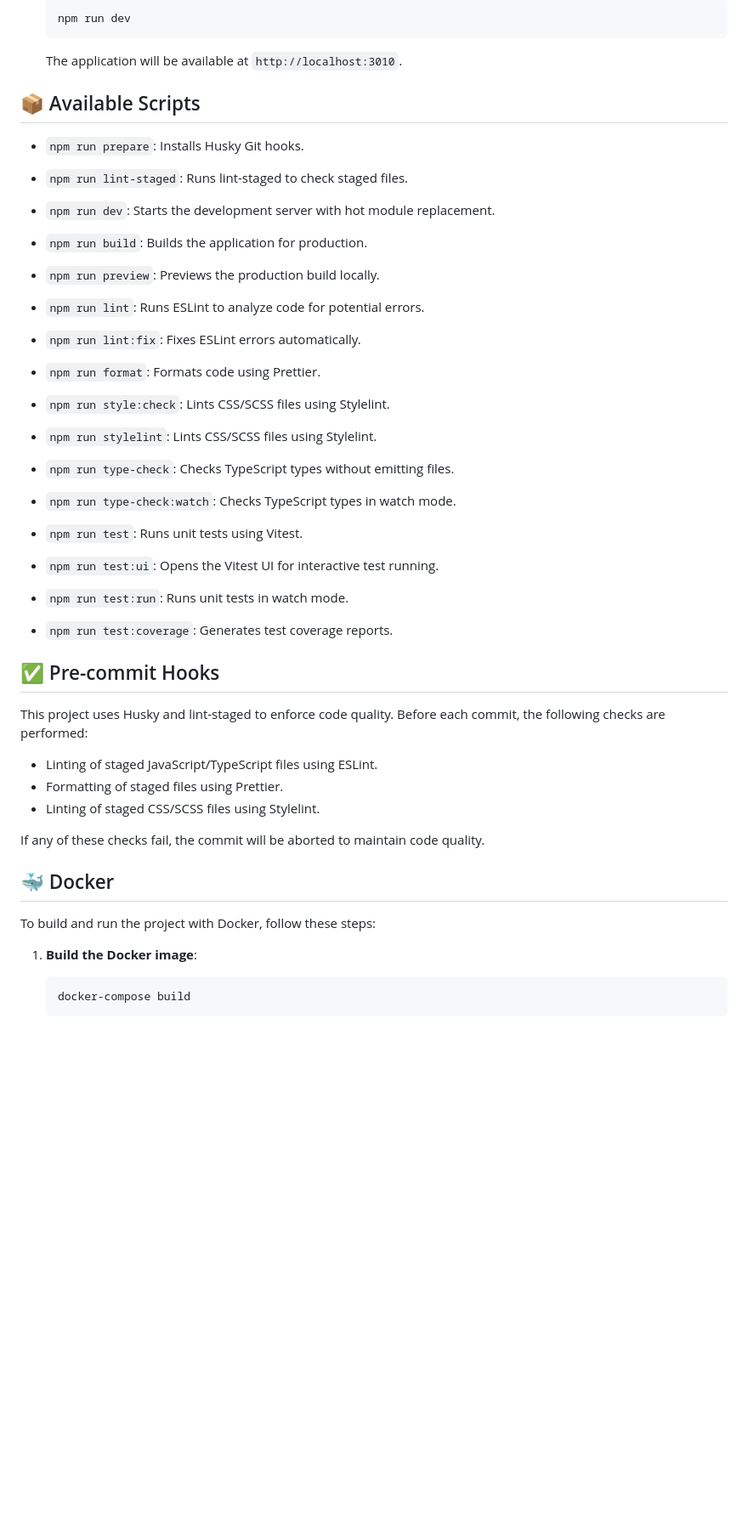
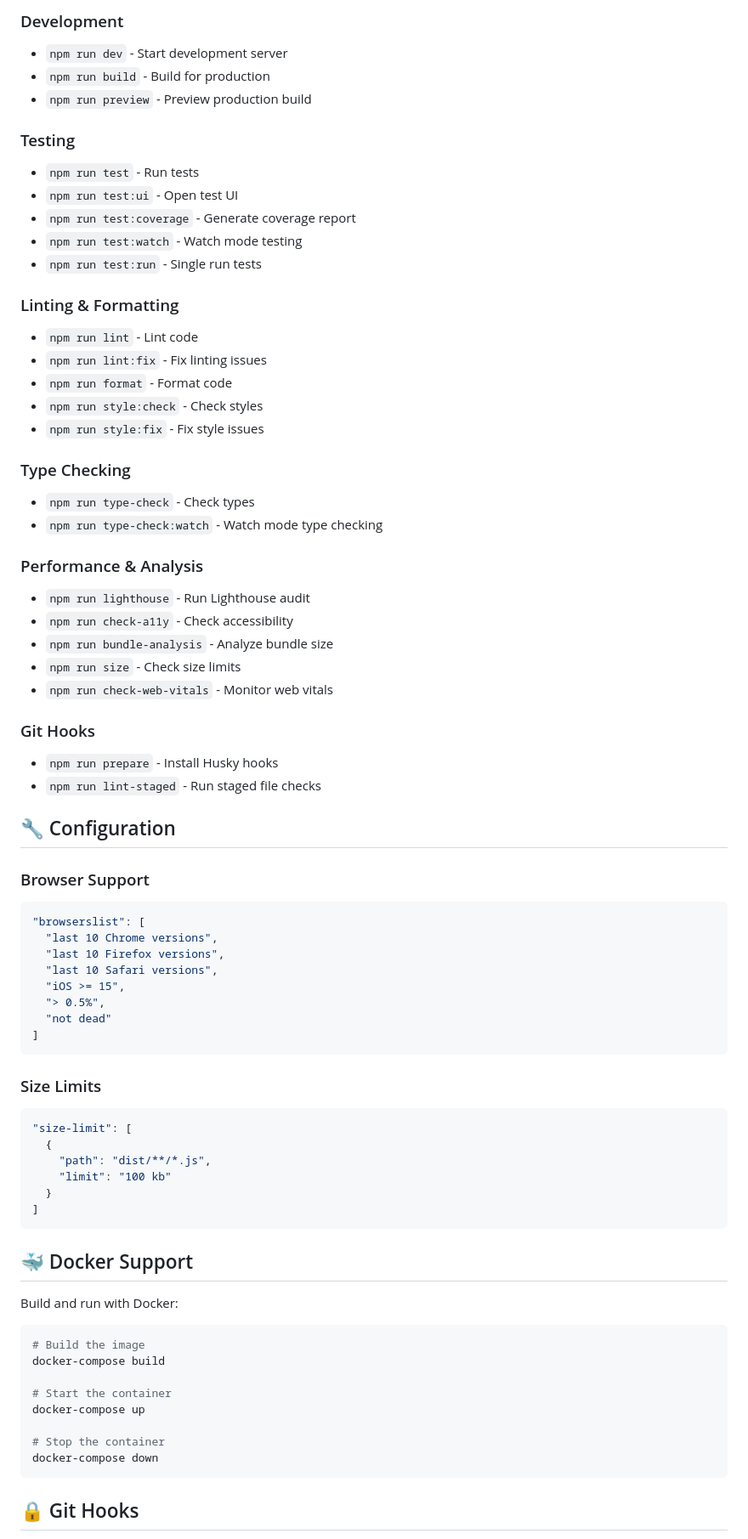
Before and after one commit to PavelMelnik94/boilerplate-frontend-2025, a Markdown page: README.md, the part around one of its changes. Shown at 85% size. Drawn GitHub-style; blank space fills up the shorter version.

````diff
--- a/README.md
+++ b/README.md
@@ -69,51 +85,78 @@ To get started with this project, follow these steps:
 
-   ```bash
-   npm run dev
-   ```
+### Development
+- `npm run dev` - Start development server
+- `npm run build` - Build for production
+- `npm run preview` - Preview production build
 
-   The application will be available at `http://localhost:3010`.
+### Testing
+- `npm run test` - Run tests
+- `npm run test:ui` - Open test UI
+- `npm run test:coverage` - Generate coverage report
+- `npm run test:watch` - Watch mode testing
+- `npm run test:run` - Single run tests
 
-## 📦 Available Scripts
+### Linting & Formatting
+- `npm run lint` - Lint code
+- `npm run lint:fix` - Fix linting issues
+- `npm run format` - Format code
+- `npm run style:check` - Check styles
+- `npm run style:fix` - Fix style issues
 
-- `npm run prepare`: Installs Husky Git hooks.
-- `npm run lint-staged`: Runs lint-staged to check staged files.
+### Type Checking
+- `npm run type-check` - Check types
+- `npm run type-check:watch` - Watch mode type checking
 
-- `npm run dev`: Starts the development server with hot module replacement.
-- `npm run build`: Builds the application for production.
-- `npm run preview`: Previews the production build locally.
+### Performance & Analysis
+- `npm run lighthouse` - Run Lighthouse audit
+- `npm run check-a11y` - Check accessibility
+- `npm run bundle-analysis` - Analyze bundle size
+- `npm run size` - Check size limits
+- `npm run check-web-vitals` - Monitor web vitals
 
-- `npm run lint`: Runs ESLint to analyze code for potential errors.
-- `npm run lint:fix`: Fixes ESLint errors automatically.
-- `npm run format`: Formats code using Prettier.
+### Git Hooks
+- `npm run prepare` - Install Husky hooks
+- `npm run lint-staged` - Run staged file checks
 
-- `npm run style:check`: Lints CSS/SCSS files using Stylelint.
-- `npm run stylelint`: Lints CSS/SCSS files using Stylelint.
+## 🔧 Configuration
 
-- `npm run type-check`: Checks TypeScript types without emitting files.
-- `npm run type-check:watch`: Checks TypeScript types in watch mode.
+### Browser Support
 
-- `npm run test`: Runs unit tests using Vitest.
-- `npm run test:ui`: Opens the Vitest UI for interactive test running.
-- `npm run test:run`: Runs unit tests in watch mode.
-- `npm run test:coverage`: Generates test coverage reports.
+```json
+"browserslist": [
+  "last 10 Chrome versions",
+  "last 10 Firefox versions",
+  "last 10 Safari versions",
+  "iOS >= 15",
+  "> 0.5%",
+  "not dead"
+]
+```
 
-## ✅ Pre-commit Hooks
+### Size Limits
 
-This project uses Husky and lint-staged to enforce code quality. Before each commit, the following checks are performed:
+```json
+"size-limit": [
+  {
+    "path": "dist/**/*.js",
+    "limit": "100 kb"
+  }
+]
+```
 
-- Linting of staged JavaScript/TypeScript files using ESLint.
-- Formatting of staged files using Prettier.
-- Linting of staged CSS/SCSS files using Stylelint.
+## 🐳 Docker Support
 
-If any of these checks fail, the commit will be aborted to maintain code quality.
+Build and run with Docker:
 
-## 🐳 Docker
+```bash
+# Build the image
+docker-compose build
 
-To build and run the project with Docker, follow these steps:
+# Start the container
+docker-compose up
 
-1. **Build the Docker image**:
+# Stop the container
+docker-compose down
+```
 
-   ```bash
-   docker-compose build
-   ```
+## 🔒 Git Hooks
 
````
Also changed, not shown: other parts of README.md (+88 -65 lines).
